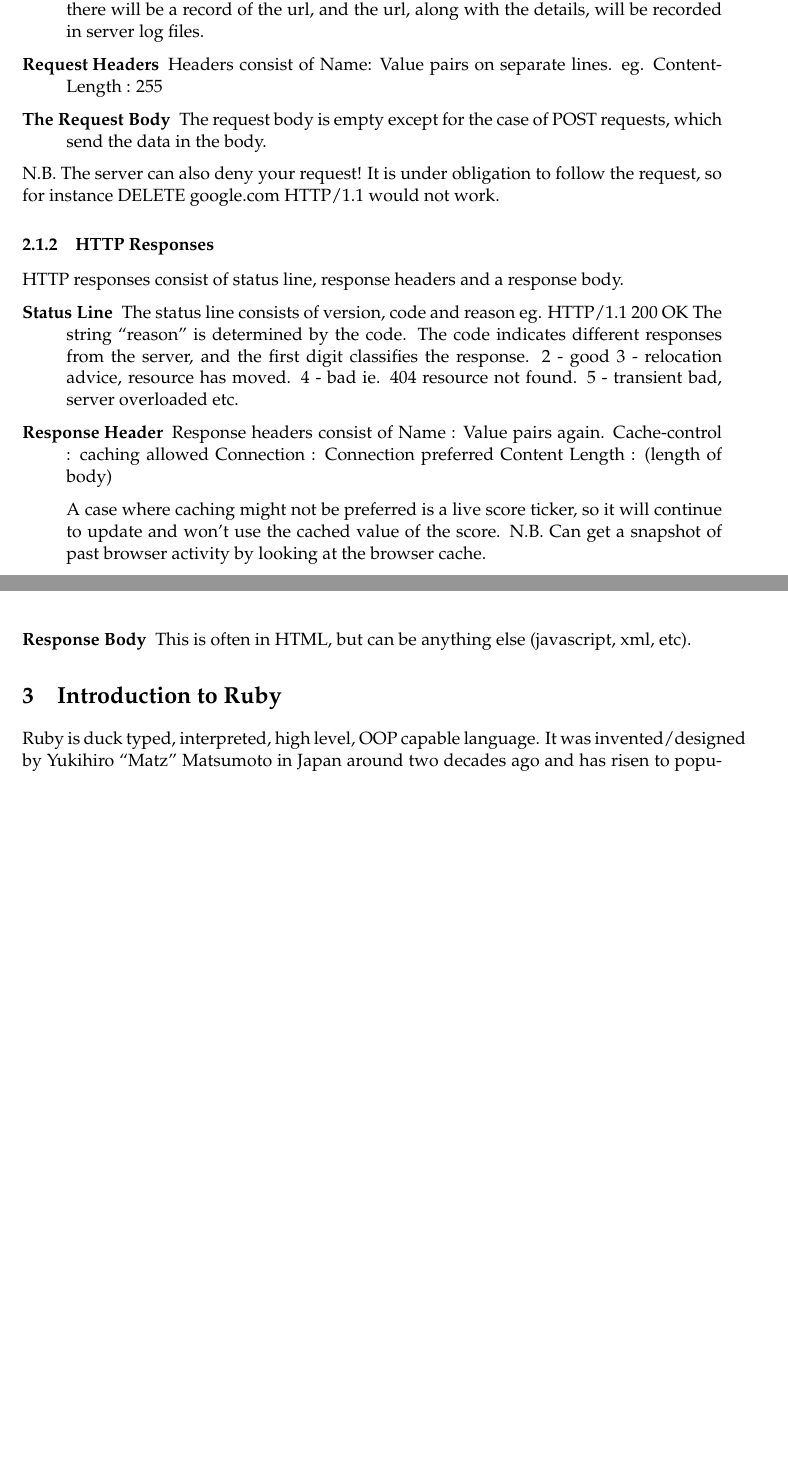
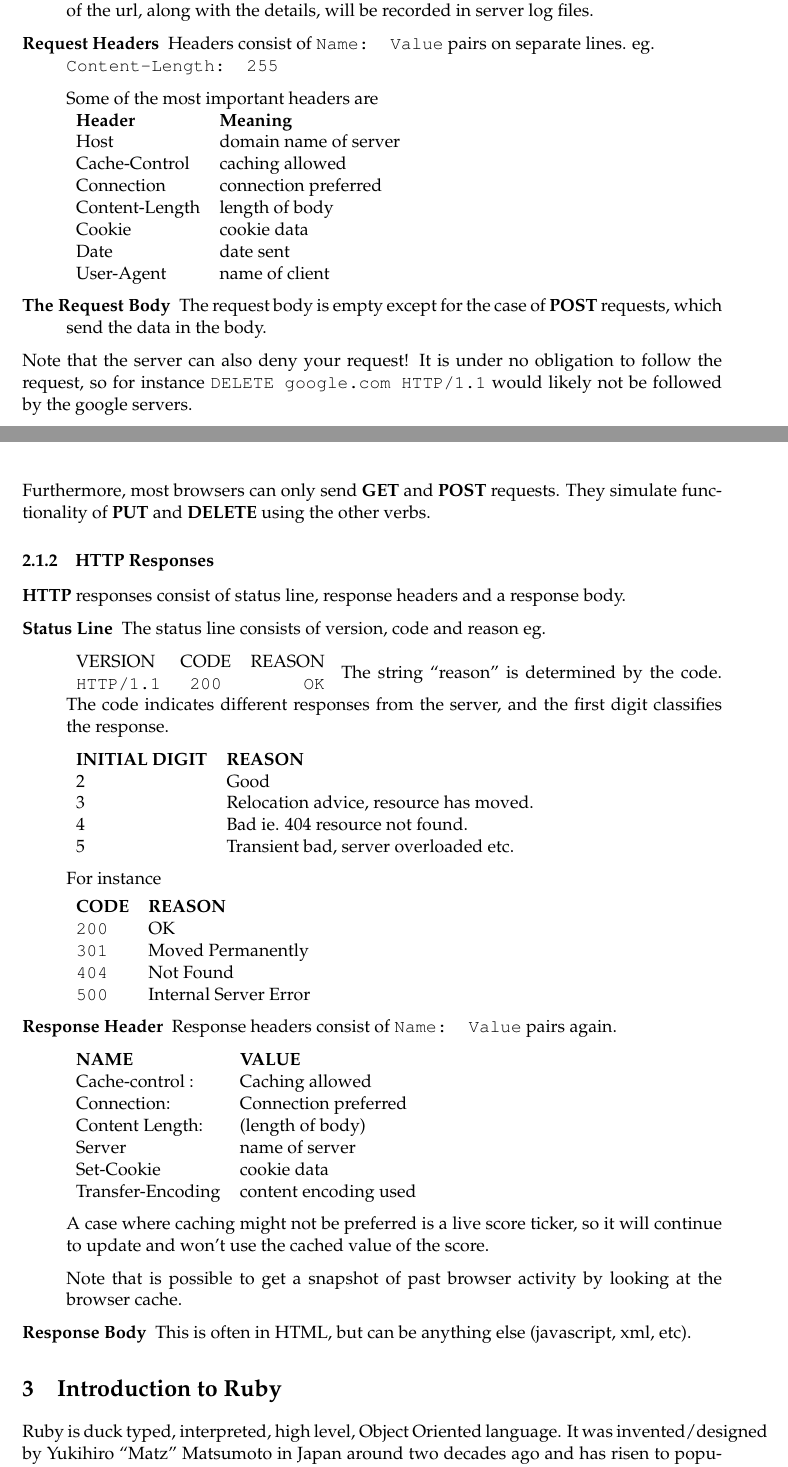
Before and after one commit to Ogaday/Enterprise_Lecture_Notes, a LaTeX document (Enterprise Lecture Notes.tex): two parts of pages 4 and 5 of 16, joined at a grey line, cut so that both start at the same text, the shorter picture padded with empty space. Compiled offline with pdfLaTeX.

Commit message:
Complete up to 5 Service-Oriented Architecture

```diff
--- a/Enterprise Lecture Notes.tex
+++ b/Enterprise Lecture Notes.tex
@@ -103 +99,0 @@ DELETE - for deleting data
-N.B. GET requests print the data in the URL, which is really bad for anything except debugging. Therefore bank details which are sent with a GET request, for instance, will leave those details in the browser in plain text, so either the request can be intercepted and read, or the browser can later be scraped because there will be a record of the url, and the url, along with the details, will be recorded in server log files.
@@ -104,46 +108,91 @@ N.B. GET requests print the data in the URL, which is really bad for anything ex
+Note \textbf{GET} requests print the data in the URL, which is really bad for anything except debugging. Therefore bank details which are sent with a \textbf{GET} request, for instance, will leave those details in the browser in plain text, so either the request can be intercepted and read, or the browser can later be scraped because there will be a record of the url, along with the details, will be recorded in server log files.
 \item[Request Headers]
-Headers consist of Name: Value pairs on separate lines.
-eg.
-Content-Length    :    255
+Headers consist of \texttt{Name: Value} pairs on separate lines.
+eg. \\
+\texttt{Content-Length: 255}
+
+Some of the most important headers are \\
+\begin{tabular}{ l l }
+  \textbf{Header} & \textbf{Meaning} \\
+
+  Host & domain name of server \\
+
+  Cache-Control & caching allowed \\
+
+  Connection & connection preferred \\
+
+  Content-Length & length of body \\
+
+  Cookie & cookie data \\
+
+  Date & date sent \\
+
+  User-Agent &  name of client \\
+\end{tabular}
 \item[The Request Body]
-The request body is empty except for the case of POST requests, which send the data in the body.
+The request body is empty except for the case of \textbf{POST} requests, which send the data in the body.
 \end{description}
 
-N.B. The server can also deny your request! It is under obligation to follow the request, so for instance DELETE    google.com    HTTP/1.1 would not work.
+Note that the server can also deny your request! It is under no obligation to follow the request, so for instance \texttt{DELETE google.com HTTP/1.1} would likely not be followed by the google servers.
+
+Furthermore, most browsers can only send \textbf{GET} and \textbf{POST} requests. They simulate functionality of \textbf{PUT} and \textbf{DELETE} using the other verbs.
 
 \subsubsection{HTTP Responses}
 
-HTTP responses consist of status line, response headers and a response body.
+\textbf{HTTP} responses consist of status line, response headers and a response body.
 \begin{description}
 \item[Status Line]
 The status line consists of version, code and reason
 eg.
-HTTP/1.1    200    OK
+
+\begin{tabular}{ l c r }
+  VERSION & CODE & REASON \\
+  \texttt{HTTP/1.1} & \texttt{200} & \texttt{OK} \\
+\end{tabular}
 The string ``reason'' is determined by the code. The code indicates different responses from the server, and the first digit classifies the response.
-2 - good
-3 - relocation advice, resource has moved.
-4 - bad ie. 404 resource not found.
-5 - transient bad, server overloaded etc.
 
+\begin{tabular}{ l l }
+  \textbf{INITIAL DIGIT} & \textbf{REASON} \\
+  2 & Good \\
+  3 & Relocation advice, resource has moved. \\
+  4 & Bad ie. 404 resource not found. \\
+  5 & Transient bad, server overloaded etc. \\
+\end{tabular}
+
+For instance
+
+\begin{tabular}{ l l }
+  \textbf{CODE} & \textbf{REASON} \\
+  \texttt{200} & OK  \\
+  \texttt{301} & Moved Permanently  \\
+  \texttt{404} & Not Found  \\
+  \texttt{500} & Internal Server Error  \\
+\end{tabular}
 \item[Response Header]
-Response headers consist of Name    :    Value pairs again.
-Cache-control    :    caching allowed
-Connection    :    Connection preferred
-Content Length    :    (length of body)
+Response headers consist of \texttt{Name: Value} pairs again.
+
+\begin{tabular}{ l l }
+  \textbf{NAME} & \textbf{VALUE}  \\
+  Cache-control : & Caching allowed \\
+  Connection: & Connection preferred \\
+  Content Length: & (length of body) \\
+  Server & name of server  \\
+  Set-Cookie & cookie data  \\
+  Transfer-Encoding & content encoding used  \\
+\end{tabular}
 
 A case where caching might not be preferred is a live score ticker, so it will continue to update and won’t use the cached value of the score.
-N.B. Can get a snapshot of past browser activity by looking at the browser cache.
+
+Note that is possible to get a snapshot of past browser activity by looking at the browser cache.
 
 \item[Response Body]
 This is often in HTML, but can be anything else (javascript, xml, etc).
 \end{description}
 
-
-
 \section{Introduction to Ruby}
 \label{sec:ruby}
 
-Ruby is duck typed, interpreted, high level, OOP capable language. It was invented/designed by Yukihiro ``Matz'' Matsumoto in Japan around two decades ago and has risen to popularity because of its expressivity and Ruby on Rails, a very successful web framework for building web apps. Ruby is introduced by countless high quality tutorials which I will not try to match.
+Ruby is duck typed, interpreted, high level, Object Oriented language. It was invented/designed by Yukihiro ``Matz'' Matsumoto in Japan around two decades ago and has risen to popularity because of its expressivity and Ruby on Rails, a very successful web framework for building web appications. Ruby is introduced by countless high quality tutorials which I will not try to match.
 
 %Ruby on Rails is a web framework for building web applications which follow the Model-View-Controller design pattern (see later). Ruby on Rails itself is not examinable and is covered with much more expertise by countless others so I won't repeat them here.
 
```
Also changed, not shown: Enterprise Lecture Notes.pdf, Enterprise Lecture Notes.tex (67 more changed lines).
